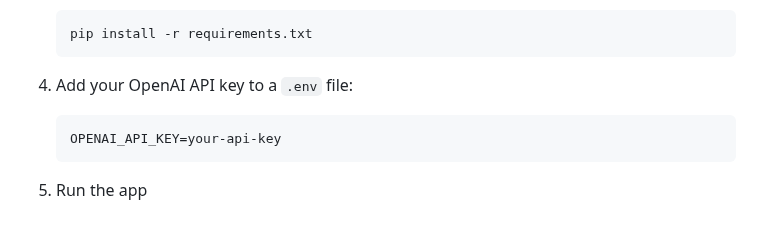
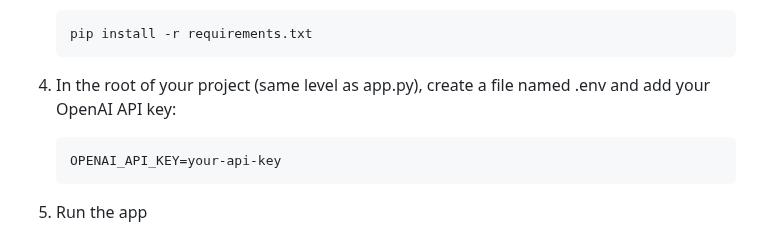
Before and after one commit to asemaikauas/AIDEBATE, a Markdown page: README.md, the part around the change. GitHub-like rendering.

````diff
--- a/README.md
+++ b/README.md
@@ -99,7 +99,8 @@ You’ll need:
    pip install -r requirements.txt
    ```
 
-4. Add your OpenAI API key to a `.env` file:
+4. In the root of your project (same level as app.py), create a file named .env and add your OpenAI API key:
+
    ```
    OPENAI_API_KEY=your-api-key
    ```
````
